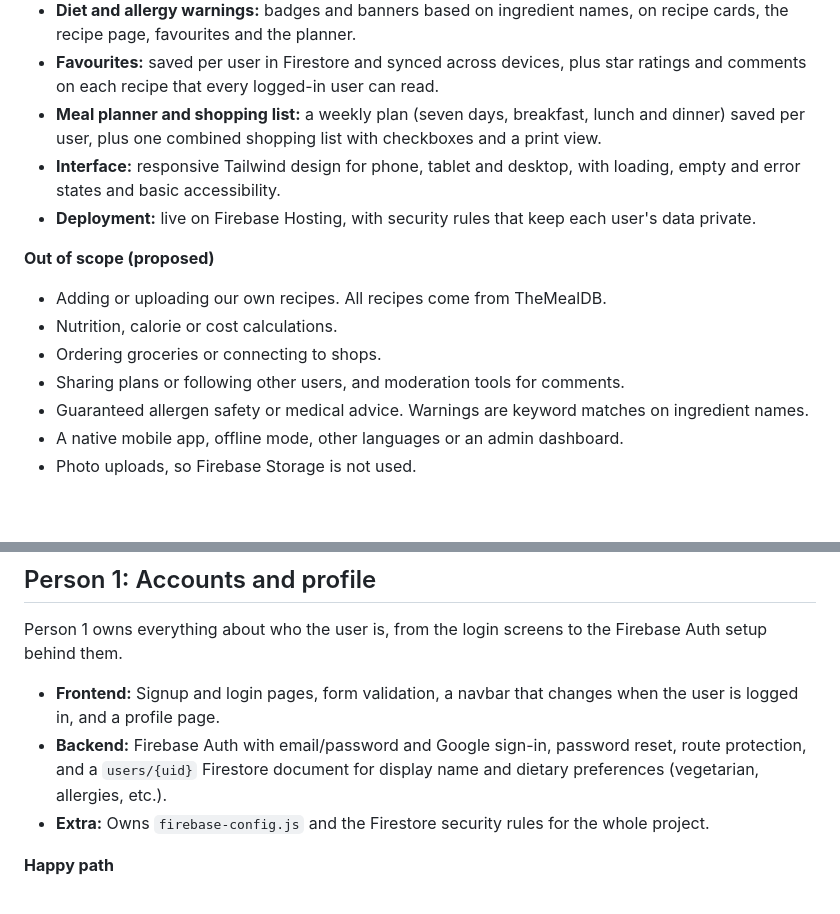
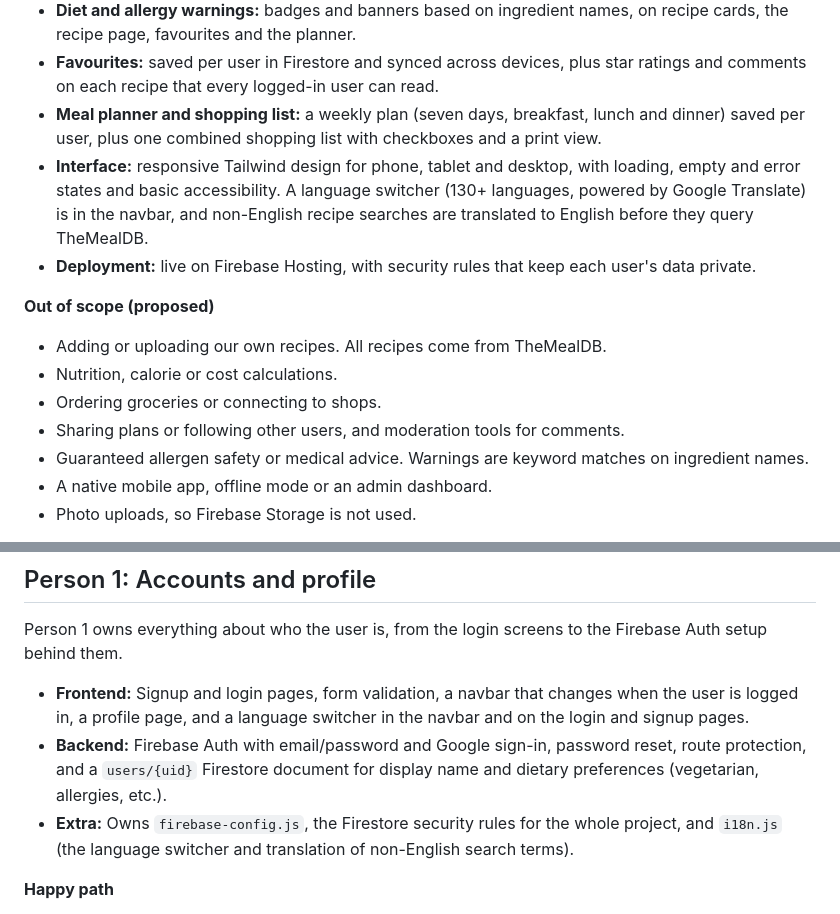
Before and after one commit to kahlen2008/webprogproject, a Markdown page: Recipe Finder & Meal Planner Team Use Cases.md, 2 parts joined by grey strips. GitHub-like rendering; blank space fills up the shorter version.

```diff
--- a/Recipe Finder & Meal Planner Team Use Cases.md
+++ b/Recipe Finder & Meal Planner Team Use Cases.md
@@ -41,7 +41,7 @@ This is what four people can finish in five weeks (Oct 26 to Nov 29, 2026). Item
 - **Diet and allergy warnings:** badges and banners based on ingredient names, on recipe cards, the recipe page, favourites and the planner.
 - **Favourites:** saved per user in Firestore and synced across devices, plus star ratings and comments on each recipe that every logged-in user can read.
 - **Meal planner and shopping list:** a weekly plan (seven days, breakfast, lunch and dinner) saved per user, plus one combined shopping list with checkboxes and a print view.
-- **Interface:** responsive Tailwind design for phone, tablet and desktop, with loading, empty and error states and basic accessibility.
+- **Interface:** responsive Tailwind design for phone, tablet and desktop, with loading, empty and error states and basic accessibility. A language switcher (130+ languages, powered by Google Translate) is in the navbar, and non-English recipe searches are translated to English before they query TheMealDB.
 - **Deployment:** live on Firebase Hosting, with security rules that keep each user's data private.
 
 **Out of scope (proposed)**
@@ -51,7 +51,7 @@ This is what four people can finish in five weeks (Oct 26 to Nov 29, 2026). Item
 - Ordering groceries or connecting to shops.
 - Sharing plans or following other users, and moderation tools for comments.
 - Guaranteed allergen safety or medical advice. Warnings are keyword matches on ingredient names.
-- A native mobile app, offline mode, other languages or an admin dashboard.
+- A native mobile app, offline mode or an admin dashboard.
 - Photo uploads, so Firebase Storage is not used.
 
 * **Extra features for later:** a "Fill my week" button that auto-plans meals that are safe for the user, substitution suggestions for flagged ingredients, searching by the ingredients you already have, a step-by-step cooking mode, and dark mode.
@@ -233,9 +233,9 @@ Preferences should warn and filter, never block: the user always stays in contro
 
 Person 1 owns everything about who the user is, from the login screens to the Firebase Auth setup behind them.
 
-- **Frontend:** Signup and login pages, form validation, a navbar that changes when the user is logged in, and a profile page.
+- **Frontend:** Signup and login pages, form validation, a navbar that changes when the user is logged in, a profile page, and a language switcher in the navbar and on the login and signup pages.
 - **Backend:** Firebase Auth with email/password and Google sign-in, password reset, route protection, and a `users/{uid}` Firestore document for display name and dietary preferences (vegetarian, allergies, etc.).
-- **Extra:** Owns `firebase-config.js` and the Firestore security rules for the whole project.
+- **Extra:** Owns `firebase-config.js`, the Firestore security rules for the whole project, and `i18n.js` (the language switcher and translation of non-English search terms).
 
 **Happy path**
 
```
Also changed, not shown: PROJECT_NOTES.md (+11 -3 lines).
